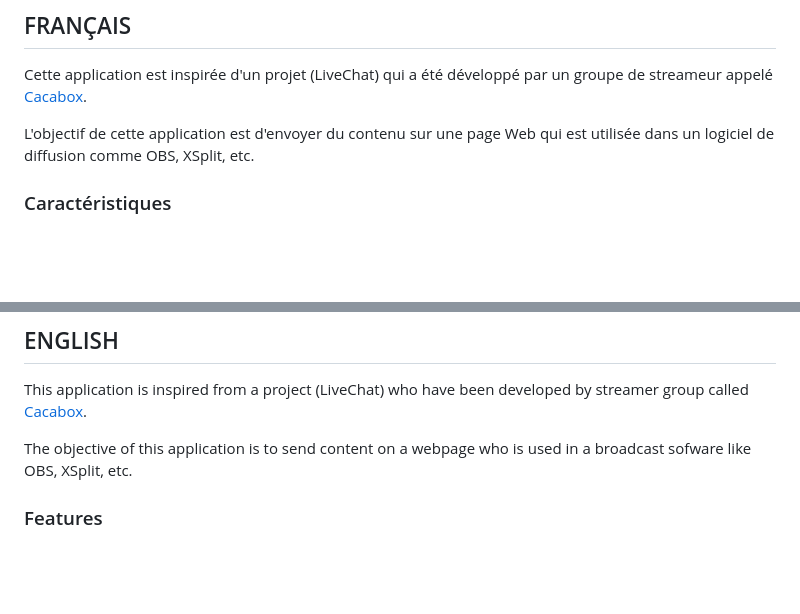
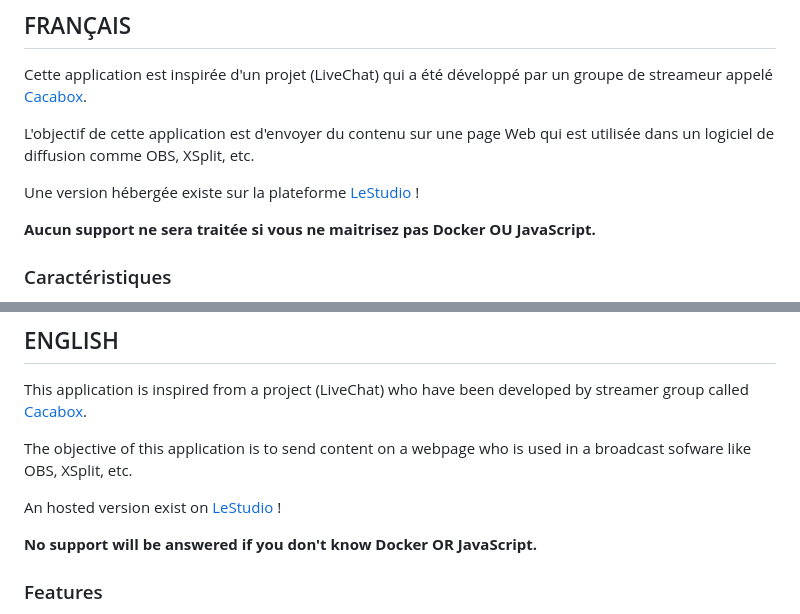
Before and after one commit to qlaffont/LiveChatCaCaBox, a Markdown page: README.md, 2 parts joined by grey strips. Rendered like a GitHub page; blank space fills up the shorter version.

Commit message:
docs: add lestudio + no support

```diff
--- a/README.md
+++ b/README.md
@@ -11,6 +11,10 @@ For english language, please scroll down to ENGLISH.
 Cette application est inspirée d'un projet (LiveChat) qui a été développé par un groupe de streameur appelé [Cacabox](https://www.youtube.com/channel/uc6izvpg2aik83k-rqs6agma).
 
 L'objectif de cette application est d'envoyer du contenu sur une page Web qui est utilisée dans un logiciel de diffusion comme OBS, XSplit, etc.
+
+Une version hébergée existe sur la plateforme [LeStudio](https://lestudio.qlaffont.com) !
+
+**Aucun support ne sera traitée si vous ne maitrisez pas Docker OU JavaScript.**
 
 ### Caractéristiques
 
@@ -101,6 +105,10 @@ This application is inspired from a project (LiveChat) who have been developed b
 
 The objective of this application is to send content on a webpage who is used in a broadcast sofware like OBS, XSplit, etc.
 
+An hosted version exist on [LeStudio](https://lestudio.qlaffont.com) !
+
+**No support will be answered if you don't know Docker OR JavaScript.**
+
 ### Features
 
 - Send any type of content (audio, video, image, text) to the stream
```
